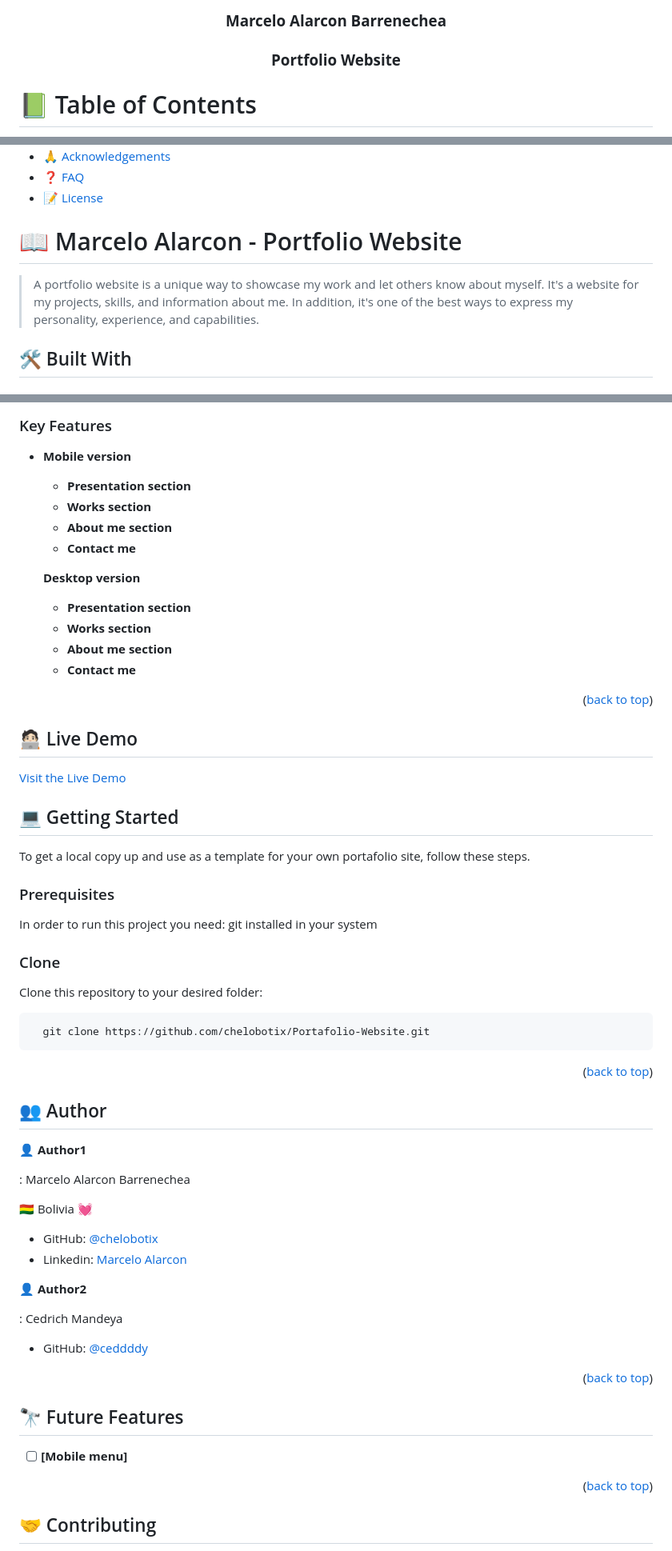
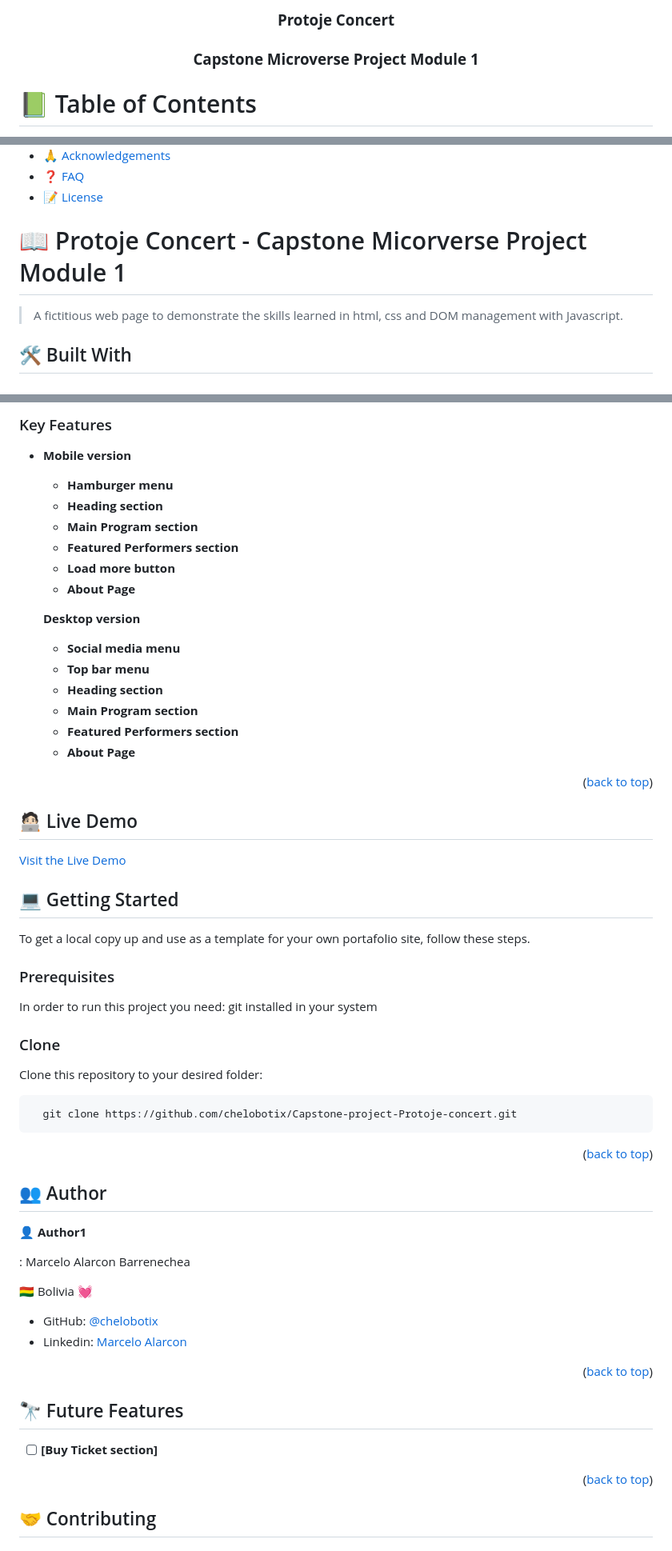
Before and after one commit to chelobotix/Capstone-project-Protoje-concert, a Markdown page: README.md, 3 parts joined by grey strips. Shown at 80% size. GitHub-like rendering.

````diff
--- a/README.md
+++ b/README.md
@@ -6,7 +8,7 @@
   <br/>
 
-  <h3><b>Marcelo Alarcon Barrenechea</b></h3>
-  <h3><b>Portfolio Website</b></h3>
+  <h3><b>Protoje Concert</b></h3>
+  <h3><b>Capstone Microverse Project Module 1</b></h3>
 
 </div>
 
@@ -28,9 +30,9 @@
 - [❓ FAQ](#faq)
 - [📝 License](#license)
 
-# 📖 Marcelo Alarcon - Portfolio Website <a name="about-project"></a>
+# 📖 Protoje Concert - Capstone Micorverse Project Module 1<a name="about-project"></a>
 
-> A portfolio website is a unique way to showcase my work and let others know about myself. It's a website for my projects, skills, and information about me. In addition, it's one of the best ways to express my personality, experience, and capabilities.
+> A fictitious web page to demonstrate the skills learned in html, css and DOM management with Javascript.
 
 ## 🛠 Built With <a name="built-with"></a>
 
@@ -50,17 +53,21 @@
 
 - **Mobile version**
 
-  - **Presentation section**
-  - **Works section**
-  - **About me section**
-  - **Contact me**
+  - **Hamburger menu**
+  - **Heading section**
+  - **Main Program section**
+  - **Featured Performers section**
+  - **Load more button**
+  - **About Page**
 
   **Desktop version**
 
-  - **Presentation section**
-  - **Works section**
-  - **About me section**
-  - **Contact me**
+  - **Social media menu**
+  - **Top bar menu**
+  - **Heading section**
+  - **Main Program section**
+  - **Featured Performers section**
+  - **About Page**
 
 <p align="right">(<a href="#readme-top">back to top</a>)</p>
 
@@ -81,7 +89,7 @@ In order to run this project you need: git installed in your system
 Clone this repository to your desired folder:
 
 ```sh
-  git clone https://github.com/chelobotix/Portafolio-Website.git
+  git clone https://github.com/chelobotix/Capstone-project-Protoje-concert.git
 ```
 
 <p align="right">(<a href="#readme-top">back to top</a>)</p>
@@ -99,17 +107,11 @@ Clone this repository to your desired folder:
 - GitHub: [@chelobotix](https://github.com/chelobotix)
 - Linkedin: [Marcelo Alarcon](https://www.linkedin.com/in/marceloalarconb/)
 
-👤 **Author2**
-
-: Cedrich Mandeya
-
-- GitHub: [@ceddddy](https://github.com/ceddddy)
-
 <p align="right">(<a href="#readme-top">back to top</a>)</p>
 
 ## 🔭 Future Features <a name="future-features"></a>
 
-- [ ] **[Mobile menu]**
+- [ ] **[Buy Ticket section]**
 
 <p align="right">(<a href="#readme-top">back to top</a>)</p>
 
````
Also changed, not shown: other parts of README.md (+15 -10 lines).
